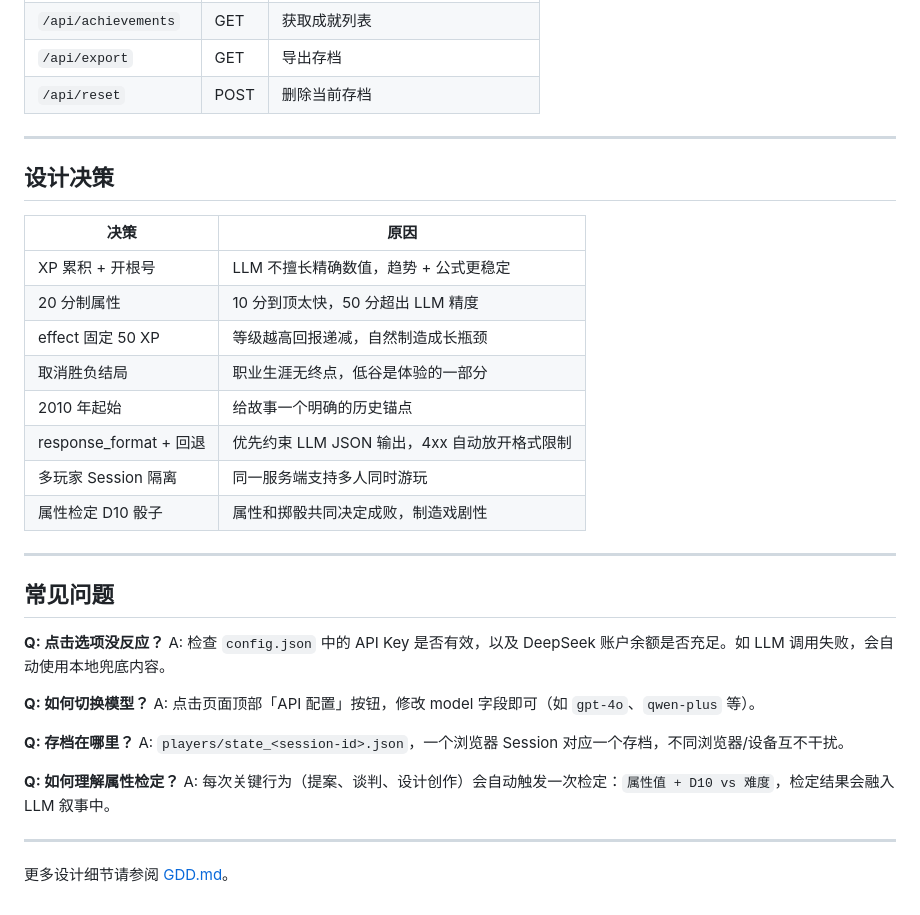
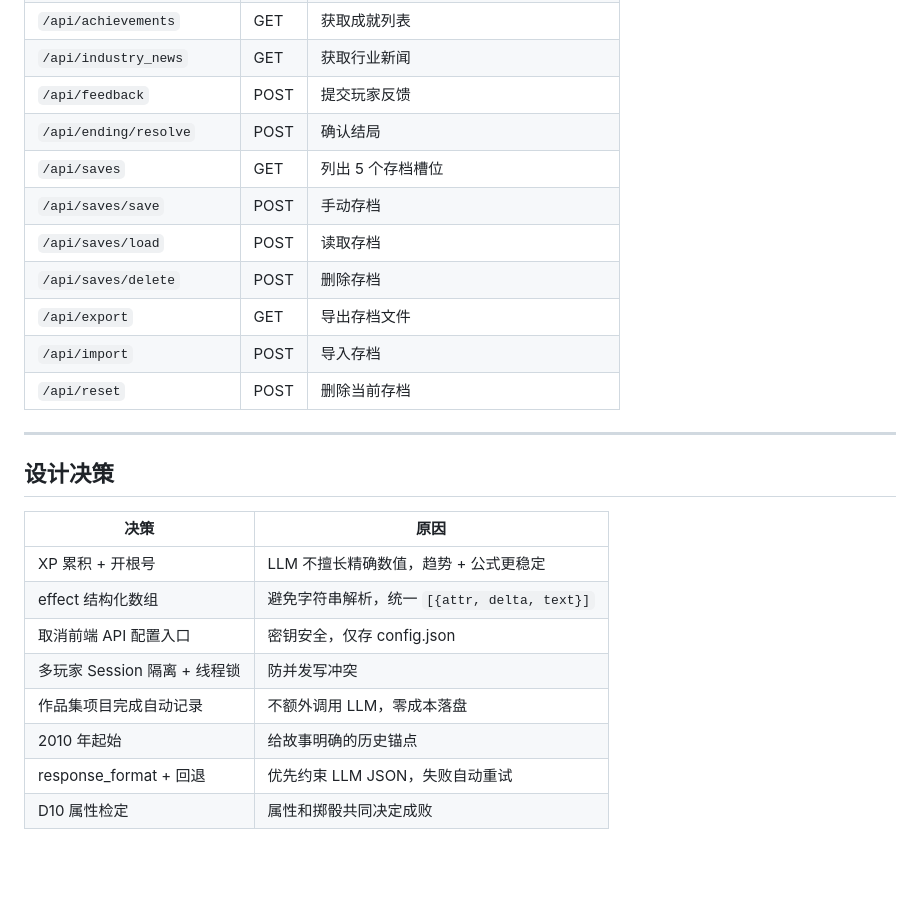
Before and after one commit to Jasonlecson/designer-game, a Markdown page: README.md, the part around one of its changes. Drawn GitHub-style; blank space fills up the shorter version.

```diff
--- a/README.md
+++ b/README.md
@@ -136,5 +135,13 @@ LLM 只输出属性趋势 (`up`/`down`/`flat`)，后端 XP 公式计算精确等
 | `/api/achievements` | GET | 获取成就列表 |
-| `/api/export` | GET | 导出存档 |
+| `/api/industry_news` | GET | 获取行业新闻 |
+| `/api/feedback` | POST | 提交玩家反馈 |
+| `/api/ending/resolve` | POST | 确认结局 |
+| `/api/saves` | GET | 列出 5 个存档槽位 |
+| `/api/saves/save` | POST | 手动存档 |
+| `/api/saves/load` | POST | 读取存档 |
+| `/api/saves/delete` | POST | 删除存档 |
+| `/api/export` | GET | 导出存档文件 |
+| `/api/import` | POST | 导入存档 |
 | `/api/reset` | POST | 删除当前存档 |
 
 ---
@@ -144,30 +151,10 @@ LLM 只输出属性趋势 (`up`/`down`/`flat`)，后端 XP 公式计算精确等
 | 决策 | 原因 |
 |------|------|
 | XP 累积 + 开根号 | LLM 不擅长精确数值，趋势 + 公式更稳定 |
-| 20 分制属性 | 10 分到顶太快，50 分超出 LLM 精度 |
-| effect 固定 50 XP | 等级越高回报递减，自然制造成长瓶颈 |
-| 取消胜负结局 | 职业生涯无终点，低谷是体验的一部分 |
-| 2010 年起始 | 给故事一个明确的历史锚点 |
-| response_format + 回退 | 优先约束 LLM JSON 输出，4xx 自动放开格式限制 |
-| 多玩家 Session 隔离 | 同一服务端支持多人同时游玩 |
-| 属性检定 D10 骰子 | 属性和掷骰共同决定成败，制造戏剧性 |
-
----
-
-## 常见问题
-
-**Q: 点击选项没反应？**
-A: 检查 `config.json` 中的 API Key 是否有效，以及 DeepSeek 账户余额是否充足。如 LLM 调用失败，会自动使用本地兜底内容。
-
-**Q: 如何切换模型？**
-A: 点击页面顶部「API 配置」按钮，修改 model 字段即可（如 `gpt-4o`、`qwen-plus` 等）。
-
-**Q: 存档在哪里？**
-A: `players/state_<session-id>.json`，一个浏览器 Session 对应一个存档，不同浏览器/设备互不干扰。
-
-**Q: 如何理解属性检定？**
-A: 每次关键行为（提案、谈判、设计创作）会自动触发一次检定：`属性值 + D10 vs 难度`，检定结果会融入 LLM 叙事中。
-
----
-
-更多设计细节请参阅 [GDD.md](./GDD.md)。
+| effect 结构化数组 | 避免字符串解析，统一 `[{attr, delta, text}]` |
+| 取消前端 API 配置入口 | 密钥安全，仅存 config.json |
+| 多玩家 Session 隔离 + 线程锁 | 防并发写冲突 |
+| 作品集项目完成自动记录 | 不额外调用 LLM，零成本落盘 |
+| 2010 年起始 | 给故事明确的历史锚点 |
+| response_format + 回退 | 优先约束 LLM JSON，失败自动重试 |
+| D10 属性检定 | 属性和掷骰共同决定成败 |
```
Also changed, not shown: other parts of README.md (+83 -84 lines).
